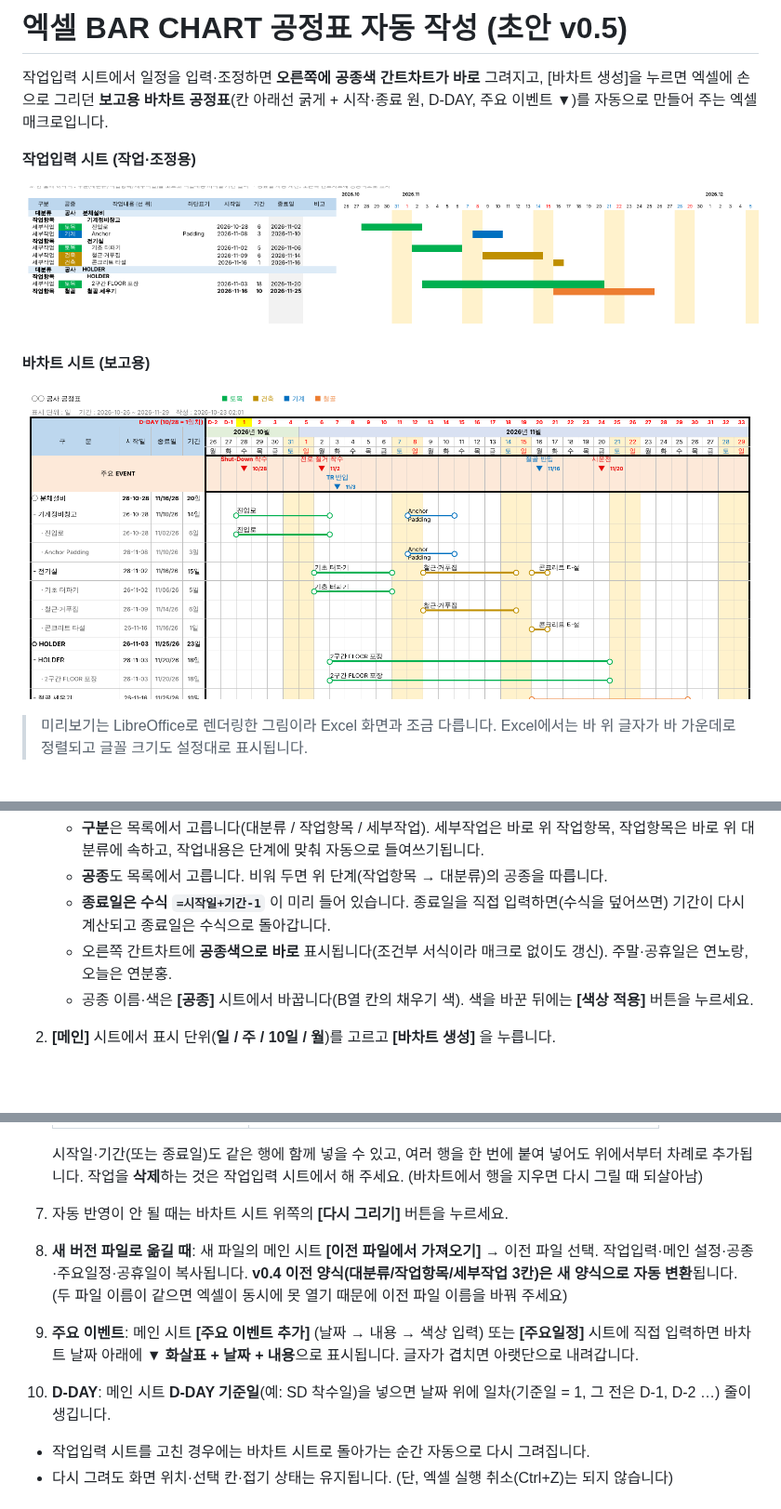
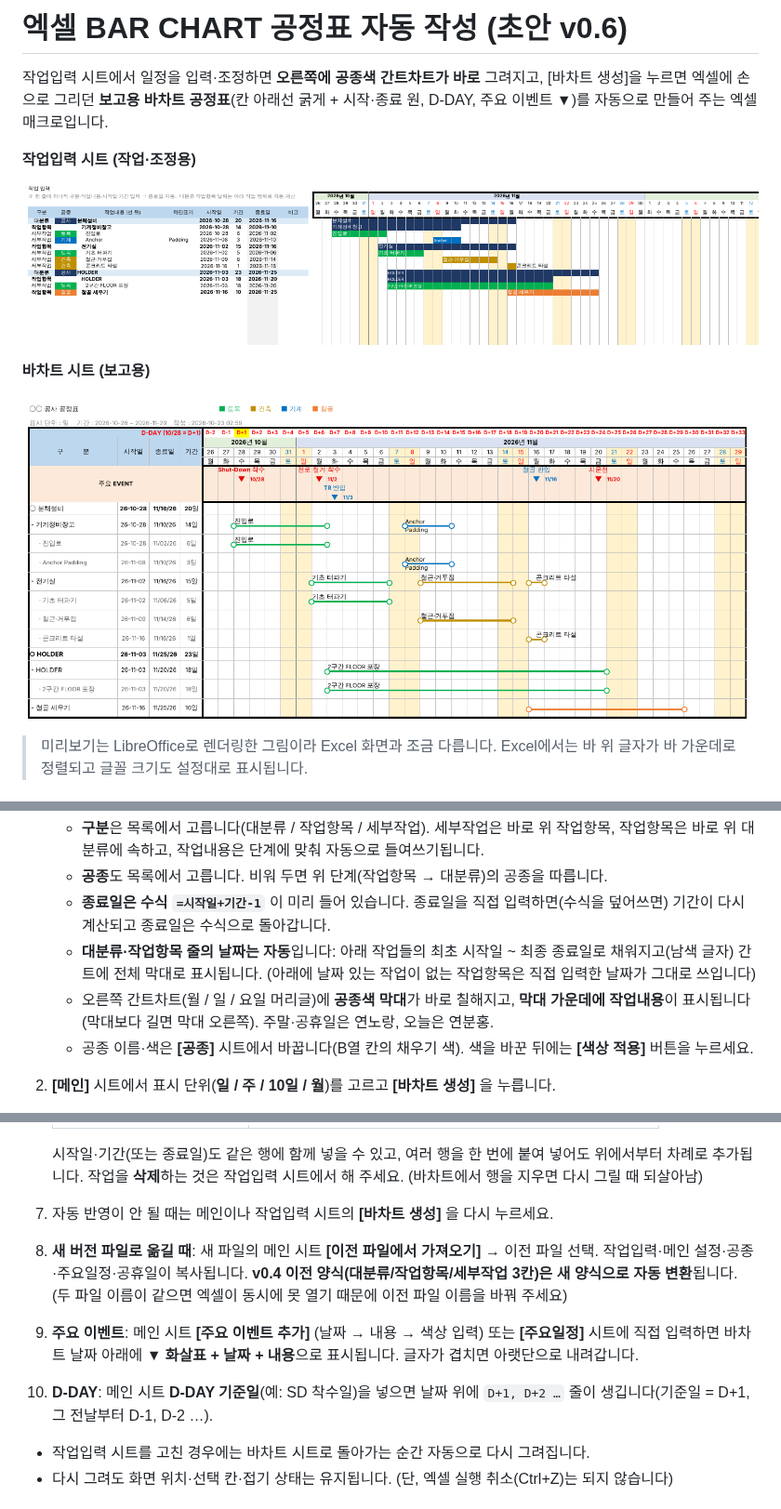
Before and after one commit to poscoencpo3-ui/po3, a Markdown page: excel-barchart/README.md, 3 parts joined by grey strips. Shown at 93% size. Rendered like a GitHub page; pictures changed too: excel-barchart/docs/preview_day.png, excel-barchart/docs/preview_input.png; blank space fills up the shorter version.

Commit message:
Input Gantt header as a table, summary bars, in-bar labels; D+n labels
- 작업입력 Gantt header is now month (merged, banded) / day / weekday rows
  with borders, weekend and holiday coloring, month boundary lines
- 대분류 and 작업항목 rows get automatic start/duration from the tasks
  below them (hidden J flag) and show a full summary bar; summary items
  have no own bar in the report and are skipped when editing dates
- 작업내용 is written centered inside each Gantt bar (white on dark
  trade colors), or right of the bar when it does not fit
- D-DAY row shows D+1, D+2 … (base date = D+1) and D-1, D-2 … before
- Remove the [다시 그리기] button from chart sheets (it covered titles)
- Gantt now starts at column L (I: trade, J: summary flag, K: gap)

Co-Authored-By: Claude Opus 5.5 <noreply@anthropic.com>
Claude-Session: https://claude.ai/code/session_01Y5ACZgmbEeyohYWGTBrJmn

```diff
--- a/excel-barchart/README.md
+++ b/excel-barchart/README.md
@@ -1,4 +1,4 @@
-# 엑셀 BAR CHART 공정표 자동 작성 (초안 v0.5)
+# 엑셀 BAR CHART 공정표 자동 작성 (초안 v0.6)
 
 작업입력 시트에서 일정을 입력·조정하면 **오른쪽에 공종색 간트차트가 바로** 그려지고,
 [바차트 생성]을 누르면 엑셀에 손으로 그리던 **보고용 바차트 공정표**(칸 아래선 굵게 + 시작·종료 원, D-DAY, 주요 이벤트 ▼)를 자동으로 만들어 주는 엑셀 매크로입니다.
@@ -44,7 +44,9 @@
    - **구분**은 목록에서 고릅니다(대분류 / 작업항목 / 세부작업). 세부작업은 바로 위 작업항목, 작업항목은 바로 위 대분류에 속하고, 작업내용은 단계에 맞춰 자동으로 들여쓰기됩니다.
    - **공종**도 목록에서 고릅니다. 비워 두면 위 단계(작업항목 → 대분류)의 공종을 따릅니다.
    - **종료일은 수식 `=시작일+기간-1`** 이 미리 들어 있습니다. 종료일을 직접 입력하면(수식을 덮어쓰면) 기간이 다시 계산되고 종료일은 수식으로 돌아갑니다.
-   - 오른쪽 간트차트에 **공종색으로 바로** 표시됩니다(조건부 서식이라 매크로 없이도 갱신). 주말·공휴일은 연노랑, 오늘은 연분홍.
+   - **대분류·작업항목 줄의 날짜는 자동**입니다: 아래 작업들의 최초 시작일 ~ 최종 종료일로 채워지고(남색 글자) 간트에 전체 막대로 표시됩니다.
+     (아래에 날짜 있는 작업이 없는 작업항목은 직접 입력한 날짜가 그대로 쓰입니다)
+   - 오른쪽 간트차트(월 / 일 / 요일 머리글)에 **공종색 막대**가 바로 칠해지고, **막대 가운데에 작업내용**이 표시됩니다(막대보다 길면 막대 오른쪽). 주말·공휴일은 연노랑, 오늘은 연분홍.
    - 공종 이름·색은 **[공종]** 시트에서 바꿉니다(B열 칸의 채우기 색). 색을 바꾼 뒤에는 **[색상 적용]** 버튼을 누르세요.
 2. **[메인]** 시트에서 표시 단위(**일 / 주 / 10일 / 월**)를 고르고 **[바차트 생성]** 을 누릅니다.
 3. `바차트_일`, `바차트_주` … 처럼 단위별 시트가 만들어집니다.
@@ -73,13 +75,13 @@
 
    시작일·기간(또는 종료일)도 같은 행에 함께 넣을 수 있고, 여러 행을 한 번에 붙여 넣어도 위에서부터 차례로 추가됩니다.
    작업을 **삭제**하는 것은 작업입력 시트에서 해 주세요. (바차트에서 행을 지우면 다시 그릴 때 되살아남)
-7. 자동 반영이 안 될 때는 바차트 시트 위쪽의 **[다시 그리기]** 버튼을 누르세요.
+7. 자동 반영이 안 될 때는 메인이나 작업입력 시트의 **[바차트 생성]** 을 다시 누르세요.
 8. **새 버전 파일로 옮길 때**: 새 파일의 메인 시트 **[이전 파일에서 가져오기]** → 이전 파일 선택.
    작업입력·메인 설정·공종·주요일정·공휴일이 복사됩니다. **v0.4 이전 양식(대분류/작업항목/세부작업 3칸)은 새 양식으로 자동 변환**됩니다.
    (두 파일 이름이 같으면 엑셀이 동시에 못 열기 때문에 이전 파일 이름을 바꿔 주세요)
 9. **주요 이벤트**: 메인 시트 **[주요 이벤트 추가]** (날짜 → 내용 → 색상 입력) 또는 **[주요일정]** 시트에 직접 입력하면
    바차트 날짜 아래에 **▼ 화살표 + 날짜 + 내용**으로 표시됩니다. 글자가 겹치면 아랫단으로 내려갑니다.
-10. **D-DAY**: 메인 시트 **D-DAY 기준일**(예: SD 착수일)을 넣으면 날짜 위에 일차(기준일 = 1, 그 전은 D-1, D-2 …) 줄이 생깁니다.
+10. **D-DAY**: 메인 시트 **D-DAY 기준일**(예: SD 착수일)을 넣으면 날짜 위에 `D+1, D+2 …` 줄이 생깁니다(기준일 = D+1, 그 전날부터 D-1, D-2 …).
 
    - 작업입력 시트를 고친 경우에는 바차트 시트로 돌아가는 순간 자동으로 다시 그려집니다.
    - 다시 그려도 화면 위치·선택 칸·접기 상태는 유지됩니다. (단, 엑셀 실행 취소(Ctrl+Z)는 되지 않습니다)
```
Also changed, not shown: other parts of excel-barchart/README.md (+2 -2 lines), 3 other files.
